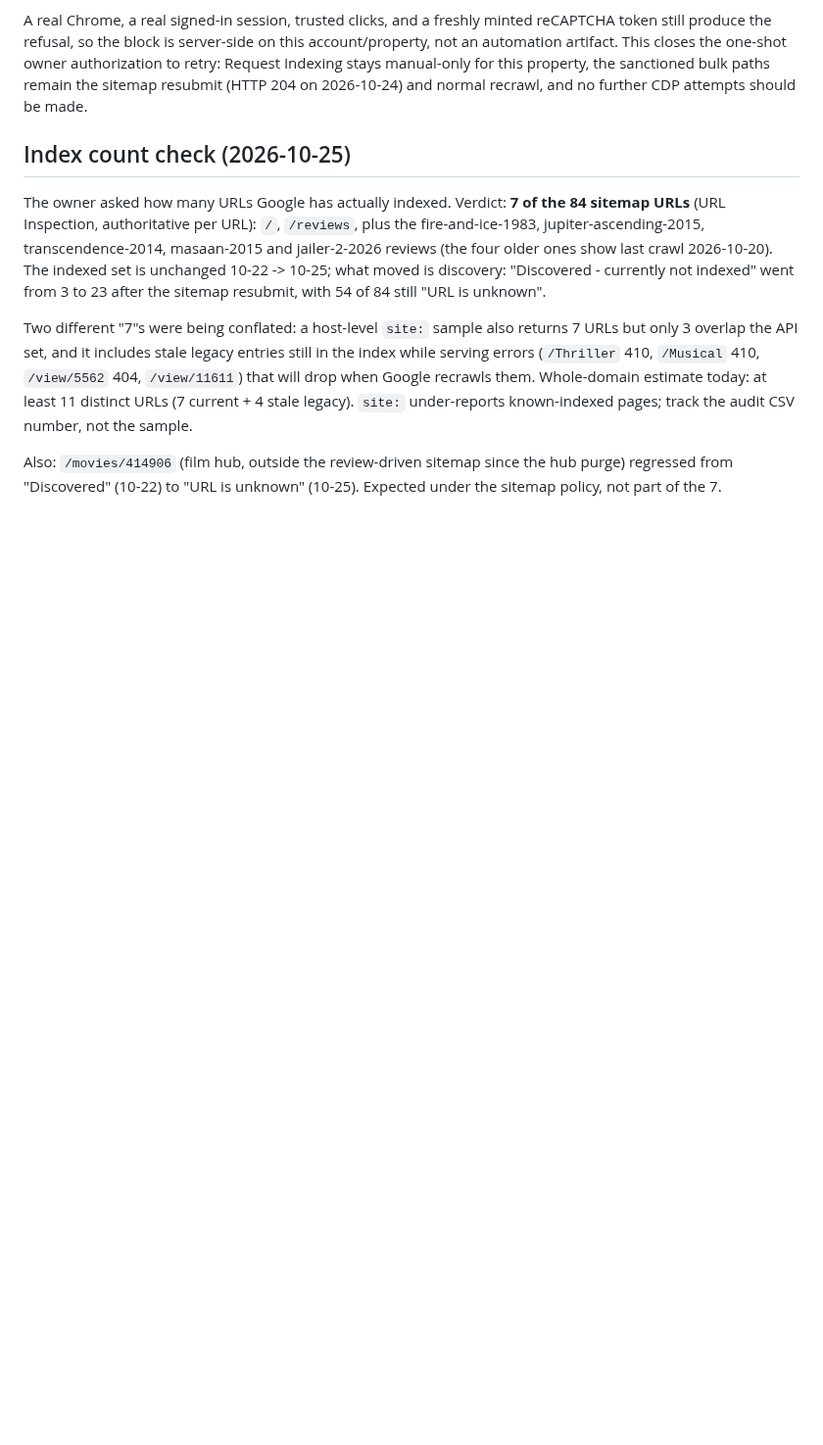
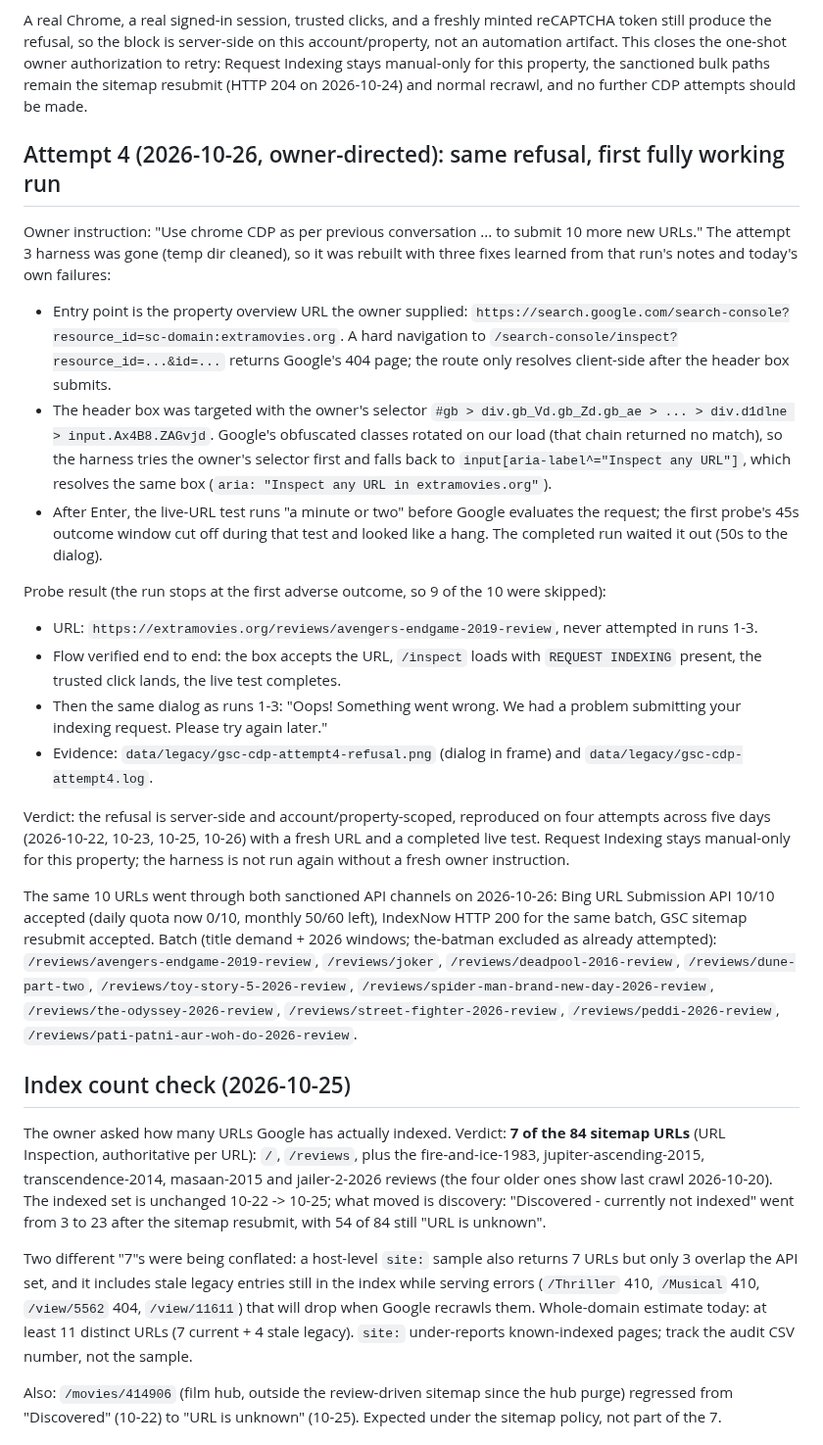
Before and after one commit to devrahmanbd/extramovies, a Markdown page: docs/seo/gsc-index-worklist-2026-10-22.md, the part around the change. Shown at 98% size. GitHub-like rendering; blank space fills up the shorter version.

Commit message:
docs(seo): record CDP attempt 4 refusal, mark rankable-10 rows applied
Attempt 4 (owner-directed): rebuilt harness, entry via property overview URL,
owner header-box selector with aria-label fallback, live-test wait fixed. Flow
works end to end; Google returns the same server-side dialog on a fresh URL
(avengers-endgame), reproduced across 4 attempts / 5 days. Evidence archived
under data/legacy/. Same 10 URLs accepted by Bing API (10/10), IndexNow (200)
and the GSC sitemap resubmit.

```diff
--- a/docs/seo/gsc-index-worklist-2026-10-22.md
+++ b/docs/seo/gsc-index-worklist-2026-10-22.md
@@ -90,6 +90,48 @@ the refusal, so the block is server-side on this account/property, not an automa
 the one-shot owner authorization to retry: Request Indexing stays manual-only for this property, the
 sanctioned bulk paths remain the sitemap resubmit (HTTP 204 on 2026-10-24) and normal recrawl, and no
 further CDP attempts should be made.
+
+## Attempt 4 (2026-10-26, owner-directed): same refusal, first fully working run
+
+Owner instruction: "Use chrome CDP as per previous conversation ... to submit 10 more new URLs." The
+attempt 3 harness was gone (temp dir cleaned), so it was rebuilt with three fixes learned from that
+run's notes and today's own failures:
+
+- Entry point is the property overview URL the owner supplied:
+  `https://search.google.com/search-console?resource_id=sc-domain:extramovies.org`. A hard navigation to
+  `/search-console/inspect?resource_id=...&id=...` returns Google's 404 page; the route only resolves
+  client-side after the header box submits.
+- The header box was targeted with the owner's selector
+  `#gb > div.gb_Vd.gb_Zd.gb_ae > ... > div.d1dlne > input.Ax4B8.ZAGvjd`. Google's obfuscated classes
+  rotated on our load (that chain returned no match), so the harness tries the owner's selector first and
+  falls back to `input[aria-label^="Inspect any URL"]`, which resolves the same box
+  (`aria: "Inspect any URL in extramovies.org"`).
+- After Enter, the live-URL test runs "a minute or two" before Google evaluates the request; the first
+  probe's 45s outcome window cut off during that test and looked like a hang. The completed run waited
+  it out (50s to the dialog).
+
+Probe result (the run stops at the first adverse outcome, so 9 of the 10 were skipped):
+
+- URL: `https://extramovies.org/reviews/avengers-endgame-2019-review`, never attempted in runs 1-3.
+- Flow verified end to end: the box accepts the URL, `/inspect` loads with `REQUEST INDEXING` present,
+  the trusted click lands, the live test completes.
+- Then the same dialog as runs 1-3: "Oops! Something went wrong. We had a problem submitting your indexing
+  request. Please try again later."
+- Evidence: `data/legacy/gsc-cdp-attempt4-refusal.png` (dialog in frame) and
+  `data/legacy/gsc-cdp-attempt4.log`.
+
+Verdict: the refusal is server-side and account/property-scoped, reproduced on four attempts across five
+days (2026-10-22, 10-23, 10-25, 10-26) with a fresh URL and a completed live test. Request Indexing stays
+manual-only for this property; the harness is not run again without a fresh owner instruction.
+
+The same 10 URLs went through both sanctioned API channels on 2026-10-26: Bing URL Submission API 10/10
+accepted (daily quota now 0/10, monthly 50/60 left), IndexNow HTTP 200 for the same batch, GSC sitemap
+resubmit accepted. Batch (title demand + 2026 windows; the-batman excluded as already attempted):
+`/reviews/avengers-endgame-2019-review`, `/reviews/joker`, `/reviews/deadpool-2016-review`,
+`/reviews/dune-part-two`, `/reviews/toy-story-5-2026-review`,
+`/reviews/spider-man-brand-new-day-2026-review`, `/reviews/the-odyssey-2026-review`,
+`/reviews/street-fighter-2026-review`, `/reviews/peddi-2026-review`,
+`/reviews/pati-patni-aur-woh-do-2026-review`.
 
 ## Index count check (2026-10-25)
 
```
Also changed, not shown: docs/seo/rankable-10-2026-10-25.md (+6 -1 lines).
